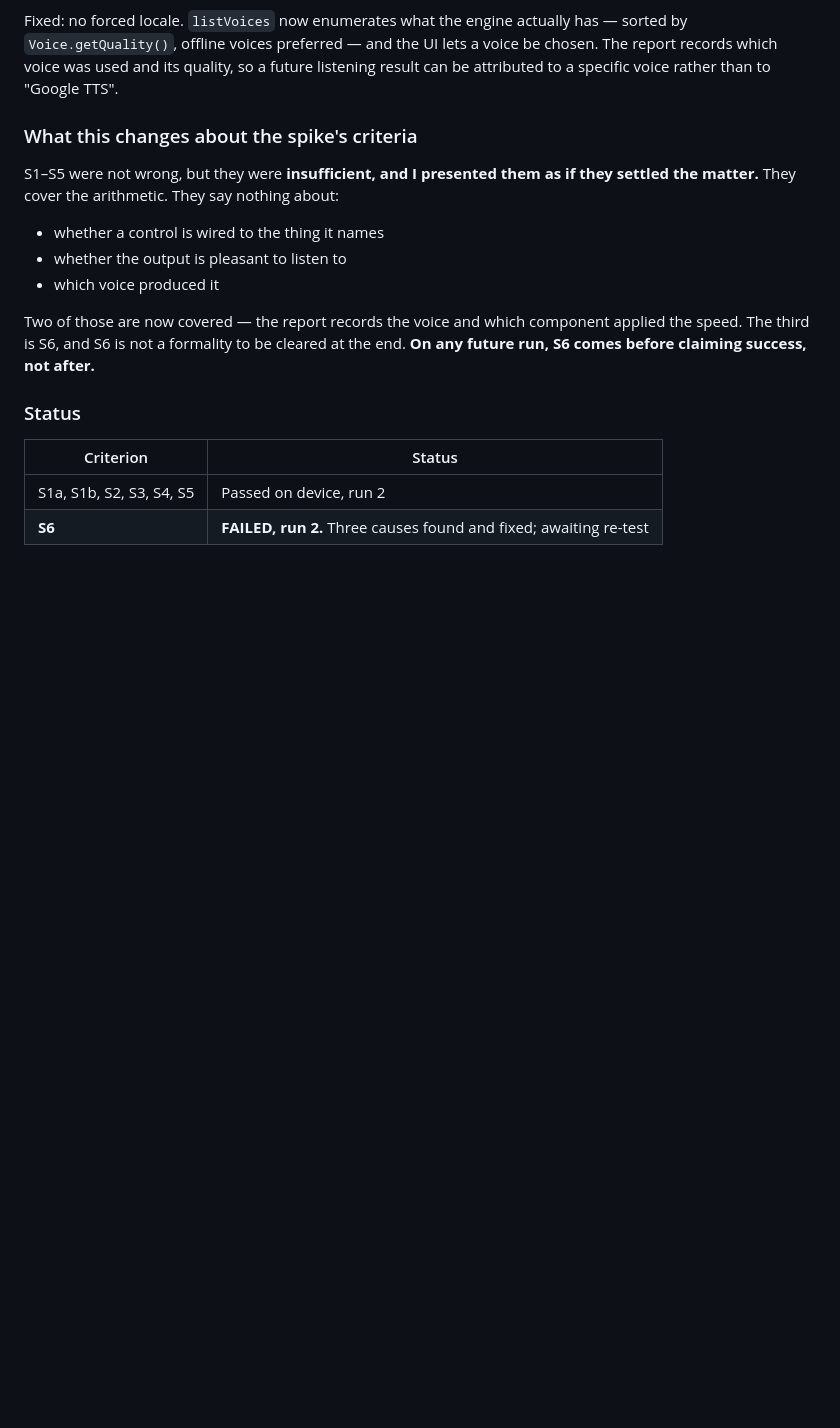
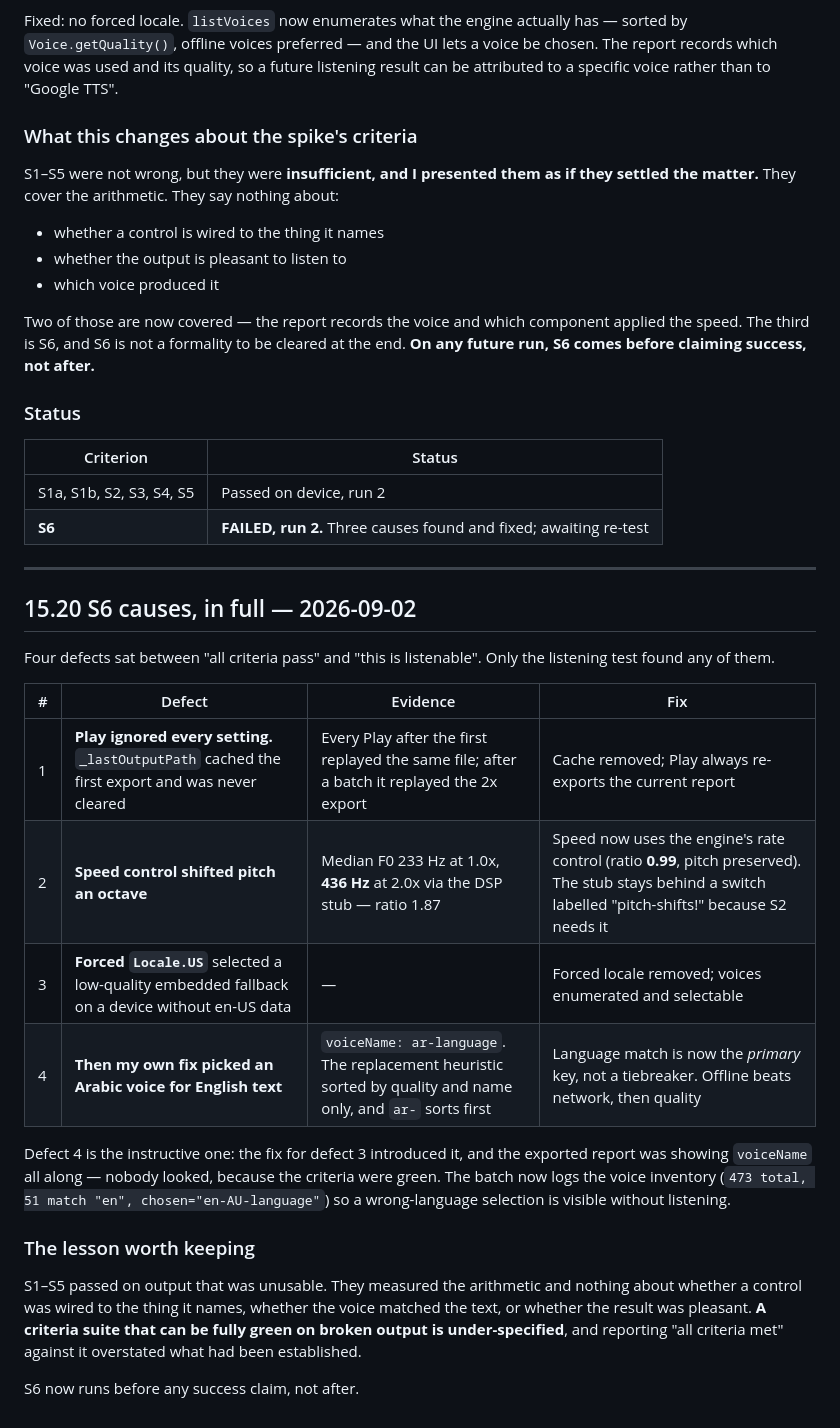
Before and after one commit to Sayandeep1013/TomeVoice, a Markdown page: docs/15-spike-audio-engine.md, the part around the change. Drawn GitHub-style; blank space fills up the shorter version.

Commit message:
docs: record all four S6 causes and what the criteria missed
Measured proof that the speed fix works: median F0 is 233 Hz at 1.0x, 436 Hz at
2.0x through the DSP stub (ratio 1.87, an octave up), and 230.8 Hz at 2.0x
through the engine (ratio 0.99, pitch preserved).

Also records the fourth defect, which my own fix for the third introduced: the
replacement voice heuristic sorted by quality and name only and selected an
Arabic voice for English text. The exported report had been carrying voiceName
all along and nobody looked, because the criteria were green.

The batch now logs the voice inventory, so wrong-language selection is visible
without listening: "473 total, 51 match en, chosen=en-AU-language".

Co-Authored-By: Claude Opus 5 <noreply@anthropic.com>
Claude-Session: https://claude.ai/code/session_019mHopYBezQRPZHRzvVvik5

```diff
--- a/docs/15-spike-audio-engine.md
+++ b/docs/15-spike-audio-engine.md
@@ -746,3 +746,32 @@ future run, S6 comes before claiming success, not after.**
 |---|---|
 | S1a, S1b, S2, S3, S4, S5 | Passed on device, run 2 |
 | **S6** | **FAILED, run 2.** Three causes found and fixed; awaiting re-test |
+
+---
+
+## 15.20 S6 causes, in full — 2026-09-02
+
+Four defects sat between "all criteria pass" and "this is listenable". Only the
+listening test found any of them.
+
+| # | Defect | Evidence | Fix |
+|---|---|---|---|
+| 1 | **Play ignored every setting.** `_lastOutputPath` cached the first export and was never cleared | Every Play after the first replayed the same file; after a batch it replayed the 2x export | Cache removed; Play always re-exports the current report |
+| 2 | **Speed control shifted pitch an octave** | Median F0 233 Hz at 1.0x, **436 Hz** at 2.0x via the DSP stub — ratio 1.87 | Speed now uses the engine's rate control (ratio **0.99**, pitch preserved). The stub stays behind a switch labelled "pitch-shifts!" because S2 needs it |
+| 3 | **Forced `Locale.US`** selected a low-quality embedded fallback on a device without en-US data | — | Forced locale removed; voices enumerated and selectable |
+| 4 | **Then my own fix picked an Arabic voice for English text** | `voiceName: ar-language`. The replacement heuristic sorted by quality and name only, and `ar-` sorts first | Language match is now the *primary* key, not a tiebreaker. Offline beats network, then quality |
+
+Defect 4 is the instructive one: the fix for defect 3 introduced it, and the exported
+report was showing `voiceName` all along — nobody looked, because the criteria were
+green. The batch now logs the voice inventory (`473 total, 51 match "en",
+chosen="en-AU-language"`) so a wrong-language selection is visible without listening.
+
+### The lesson worth keeping
+
+S1–S5 passed on output that was unusable. They measured the arithmetic and nothing about
+whether a control was wired to the thing it names, whether the voice matched the text, or
+whether the result was pleasant. **A criteria suite that can be fully green on broken
+output is under-specified**, and reporting "all criteria met" against it overstated what
+had been established.
+
+S6 now runs before any success claim, not after.
```
